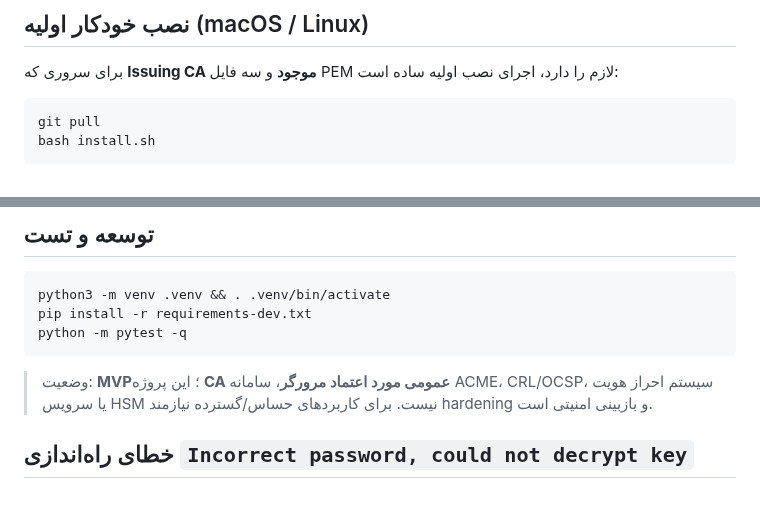
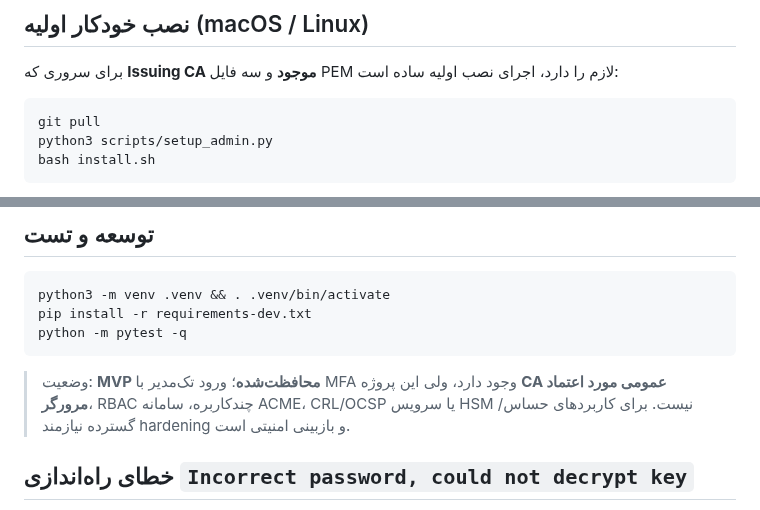
Before and after one commit to dr-reza-khaleghifar/CA-Panel, a Markdown page: README.md, 2 parts joined by grey strips. Drawn GitHub-style.

````diff
--- a/README.md
+++ b/README.md
@@ -62,6 +78,7 @@ bash install.sh --private-https
 
 ```bash
 git pull
+python3 scripts/setup_admin.py
 bash install.sh
 ```
 
@@ -155,7 +172,7 @@ pip install -r requirements-dev.txt
 python -m pytest -q
 ```
 
-> وضعیت: **MVP**؛ این پروژه **CA عمومی مورد اعتماد مرورگر**، سامانه ACME، CRL/OCSP، سیستم احراز هویت یا سرویس HSM نیست. برای کاربردهای حساس/گسترده نیازمند hardening و بازبینی امنیتی است.
+> وضعیت: **MVP محافظت‌شده**؛ ورود تک‌مدیر با MFA وجود دارد، ولی این پروژه **CA عمومی مورد اعتماد مرورگر**، RBAC چندکاربره، سامانه ACME، CRL/OCSP یا سرویس HSM نیست. برای کاربردهای حساس/گسترده نیازمند hardening و بازبینی امنیتی است.
 
 
 ## خطای راه‌اندازی `Incorrect password, could not decrypt key`
````
Also changed, not shown: other parts of README.md (+20 -4 lines), docs/API.md (+17 -1 lines), docs/OPERATIONS.md (+8 -2 lines).
